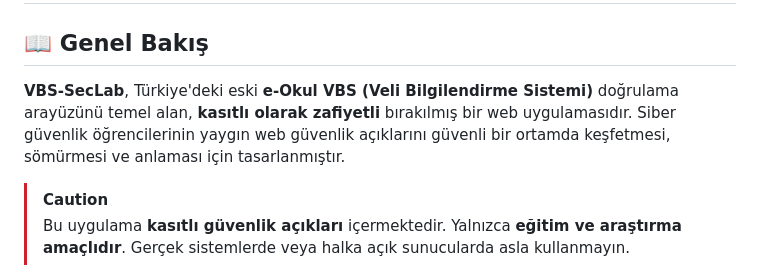
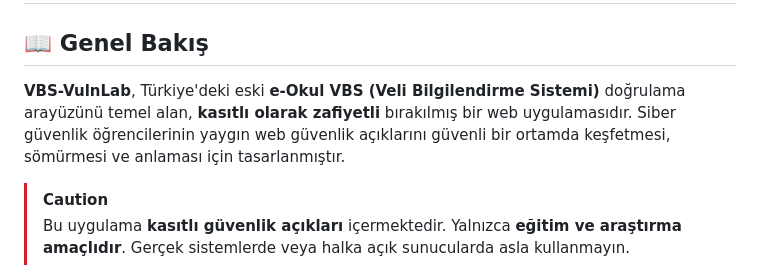
Before and after one commit to efekrbas/VBS-VulnLab, a Markdown page: README.md, the part around the change. GitHub-like rendering.

```diff
--- a/README.md
+++ b/README.md
@@ -243,7 +243,7 @@ VBS-VulnLab/
 
 ## 📖 Genel Bakış
 
-**VBS-SecLab**, Türkiye'deki eski **e-Okul VBS (Veli Bilgilendirme Sistemi)** doğrulama arayüzünü temel alan, **kasıtlı olarak zafiyetli** bırakılmış bir web uygulamasıdır. Siber güvenlik öğrencilerinin yaygın web güvenlik açıklarını güvenli bir ortamda keşfetmesi, sömürmesi ve anlaması için tasarlanmıştır.
+**VBS-VulnLab**, Türkiye'deki eski **e-Okul VBS (Veli Bilgilendirme Sistemi)** doğrulama arayüzünü temel alan, **kasıtlı olarak zafiyetli** bırakılmış bir web uygulamasıdır. Siber güvenlik öğrencilerinin yaygın web güvenlik açıklarını güvenli bir ortamda keşfetmesi, sömürmesi ve anlaması için tasarlanmıştır.
 
 > [!CAUTION]
 > Bu uygulama **kasıtlı güvenlik açıkları** içermektedir. Yalnızca **eğitim ve araştırma amaçlıdır**. Gerçek sistemlerde veya halka açık sunucularda asla kullanmayın.
```
